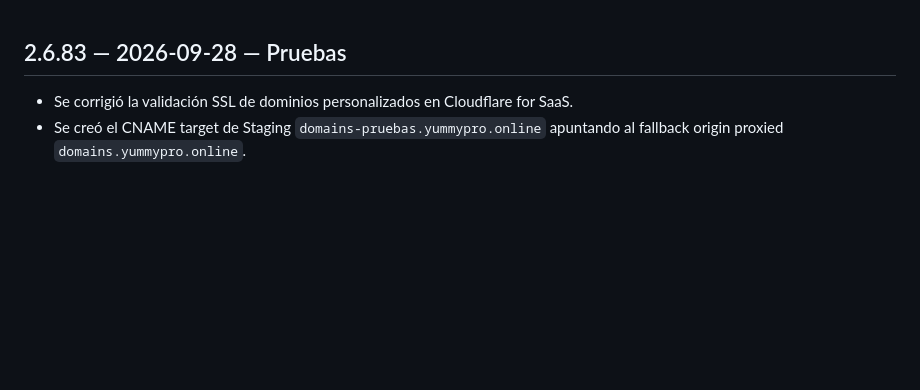
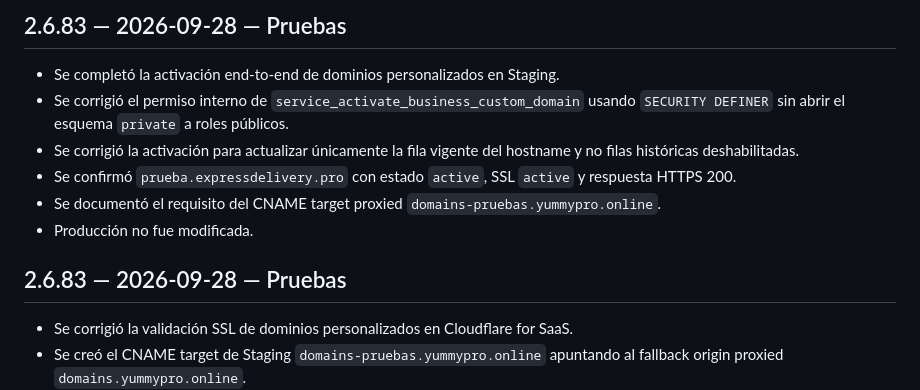
Before and after one commit to jorge2610g/yummy-restaurante, a Markdown page: CHANGELOG_YUMMYPRO.md, the part around the change. Drawn GitHub-style; blank space fills up the shorter version.

Commit message:
docs(staging): registrar activación de dominio 2.6.83

```diff
--- a/CHANGELOG_YUMMYPRO.md
+++ b/CHANGELOG_YUMMYPRO.md
@@ -1,3 +1,11 @@
+## 2.6.83 — 2026-09-28 — Pruebas
+- Se completó la activación end-to-end de dominios personalizados en Staging.
+- Se corrigió el permiso interno de `service_activate_business_custom_domain` usando `SECURITY DEFINER` sin abrir el esquema `private` a roles públicos.
+- Se corrigió la activación para actualizar únicamente la fila vigente del hostname y no filas históricas deshabilitadas.
+- Se confirmó `prueba.expressdelivery.pro` con estado `active`, SSL `active` y respuesta HTTPS 200.
+- Se documentó el requisito del CNAME target proxied `domains-pruebas.yummypro.online`.
+- Producción no fue modificada.
+
 ## 2.6.83 — 2026-09-28 — Pruebas
 - Se corrigió la validación SSL de dominios personalizados en Cloudflare for SaaS.
 - Se creó el CNAME target de Staging `domains-pruebas.yummypro.online` apuntando al fallback origin proxied `domains.yummypro.online`.
```
